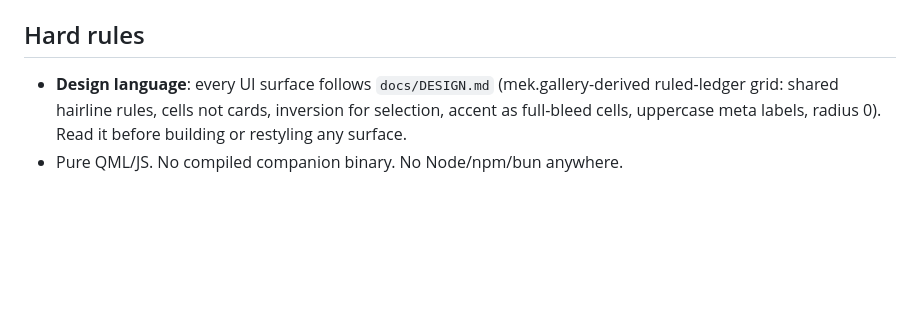
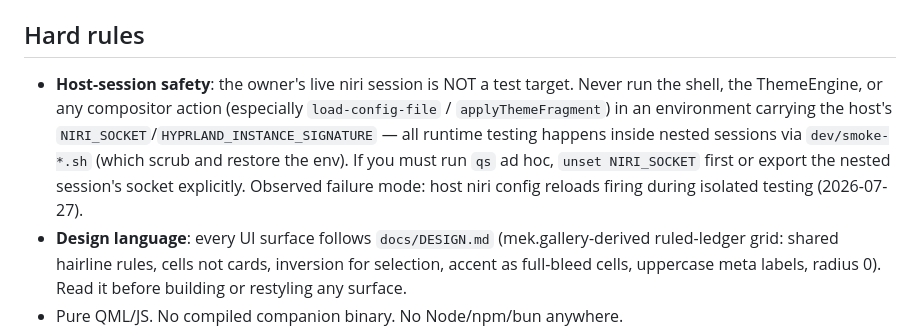
Before and after one commit to FormalSnake/FormalShell, a Markdown page: CLAUDE.md, the part around the change. GitHub-like rendering; blank space fills up the shorter version.

Commit message:
docs(claude): host-session safety rule — nested sockets only for runtime tests

```diff
--- a/CLAUDE.md
+++ b/CLAUDE.md
@@ -30,6 +30,14 @@ Guidance for Claude Code (claude.ai/code) when working in this repository.
 
 ## Hard rules
 
+- **Host-session safety**: the owner's live niri session is NOT a test target.
+  Never run the shell, the ThemeEngine, or any compositor action (especially
+  `load-config-file` / `applyThemeFragment`) in an environment carrying the
+  host's `NIRI_SOCKET`/`HYPRLAND_INSTANCE_SIGNATURE` — all runtime testing
+  happens inside nested sessions via `dev/smoke-*.sh` (which scrub and restore
+  the env). If you must run `qs` ad hoc, `unset NIRI_SOCKET` first or export
+  the nested session's socket explicitly. Observed failure mode: host niri
+  config reloads firing during isolated testing (2026-07-27).
 - **Design language**: every UI surface follows `docs/DESIGN.md` (mek.gallery-derived
   ruled-ledger grid: shared hairline rules, cells not cards, inversion for
   selection, accent as full-bleed cells, uppercase meta labels, radius 0).
```
